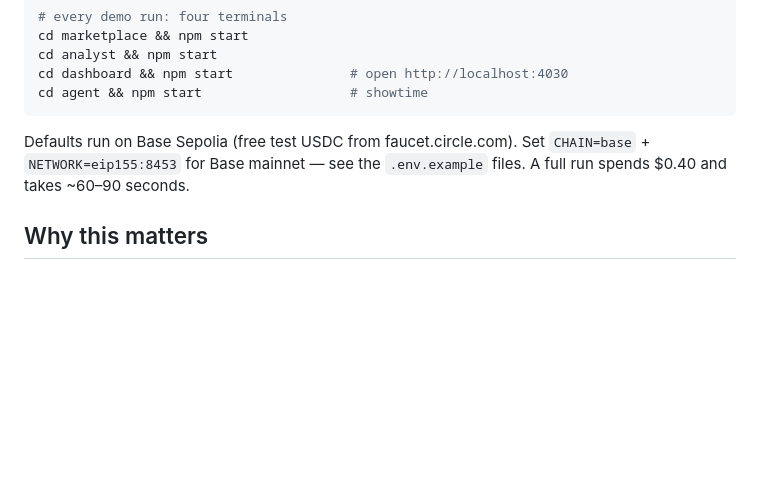
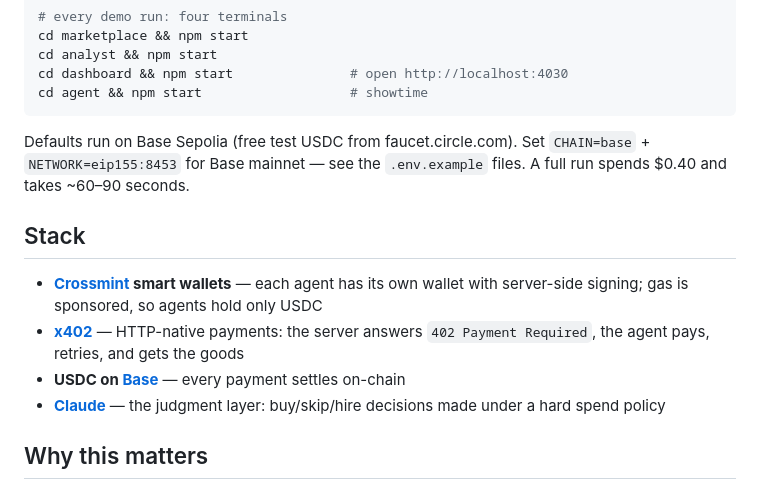
Before and after one commit to glabun002/agent-economy, a Markdown page: README.md, the part around the change. Rendered like a GitHub page; blank space fills up the shorter version.

Commit message:
Add stack credits to README
Co-Authored-By: Claude Fable 5 <noreply@anthropic.com>

```diff
--- a/README.md
+++ b/README.md
@@ -53,6 +53,18 @@ Defaults run on Base Sepolia (free test USDC from faucet.circle.com).
 Set `CHAIN=base` + `NETWORK=eip155:8453` for Base mainnet — see the
 `.env.example` files. A full run spends $0.40 and takes ~60–90 seconds.
 
+## Stack
+
+- **[Crossmint](https://www.crossmint.com) smart wallets** — each agent has
+  its own wallet with server-side signing; gas is sponsored, so agents hold
+  only USDC
+- **[x402](https://docs.crossmint.com/agents/payment-flows/x402)** — HTTP-native
+  payments: the server answers `402 Payment Required`, the agent pays, retries,
+  and gets the goods
+- **USDC on [Base](https://base.org)** — every payment settles on-chain
+- **[Claude](https://claude.com)** — the judgment layer: buy/skip/hire
+  decisions made under a hard spend policy
+
 ## Why this matters
 
 Everyone demos "an agent that can pay." The interesting problem is an agent
```
